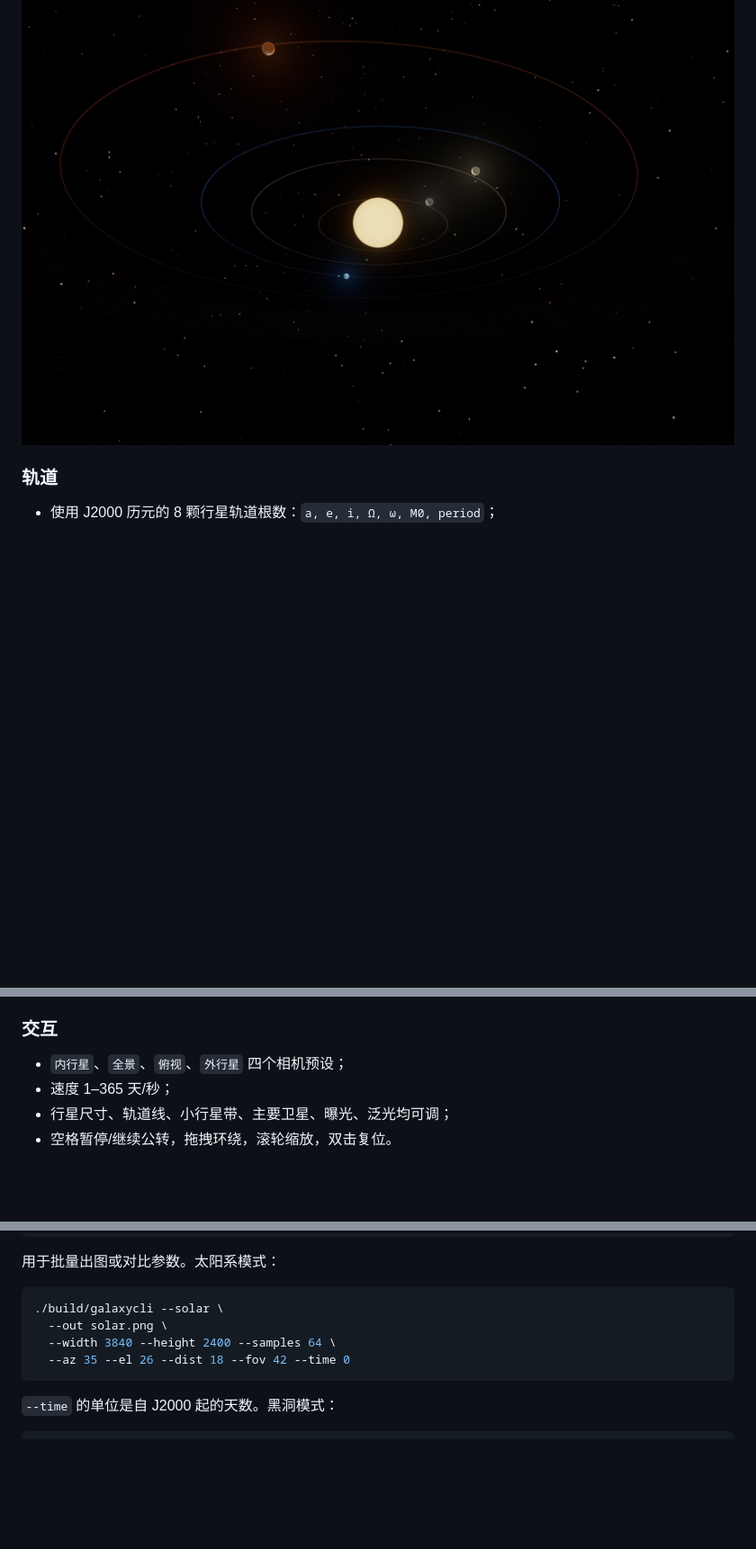
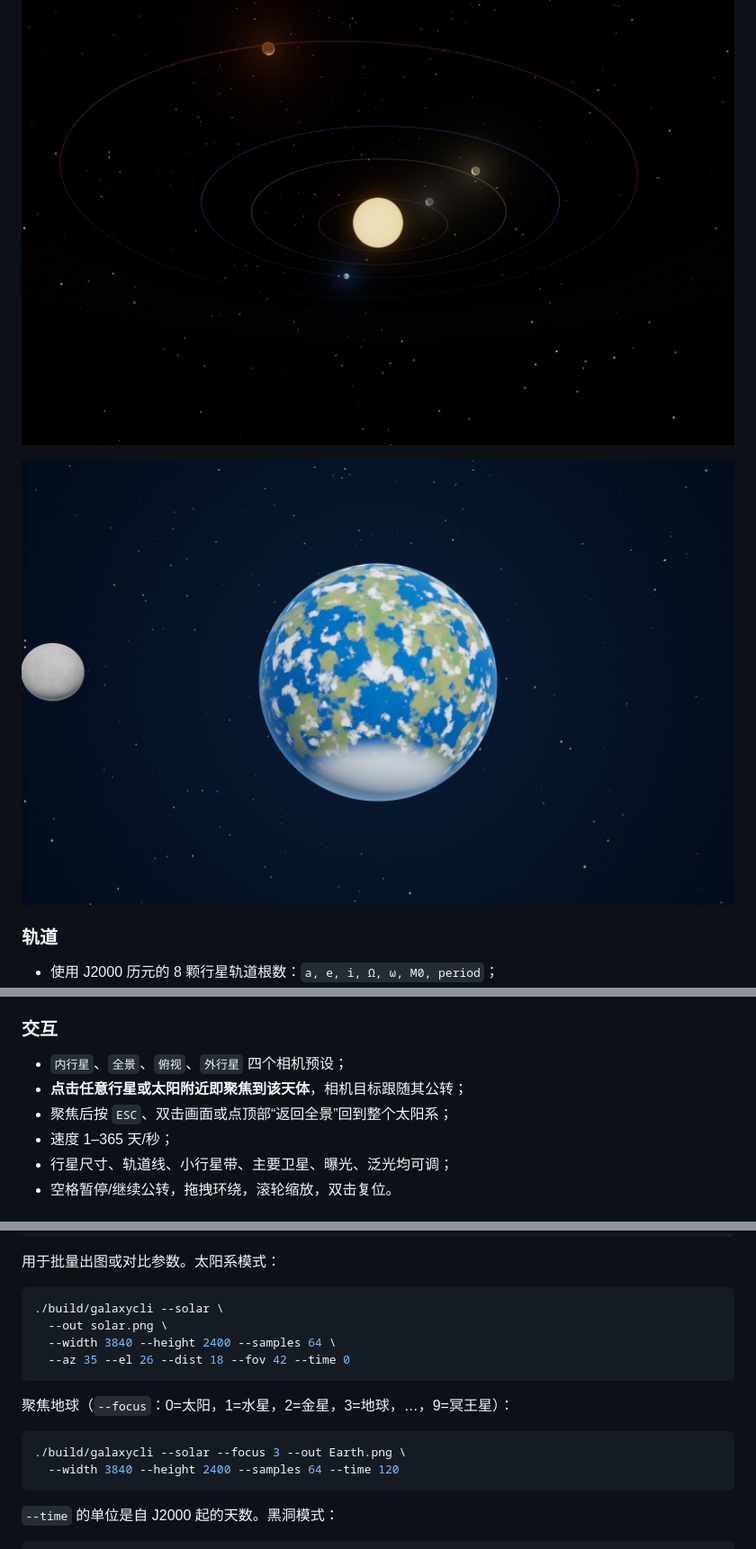
Before and after one commit to DavidLXu/milky-way-studio, a Markdown page: README.md, 3 parts joined by grey strips. Shown at 90% size. Rendered like a GitHub page; pictures changed too: SolarSystem_Earth_4K_preview.jpg (added); blank space fills up the shorter version.

Commit message:
Add click-to-focus solar system views and return-to-overview

````diff
--- a/README.md
+++ b/README.md
@@ -111,6 +111,8 @@
 
 ![Solar System](SolarSystem_4K_preview.jpg)
 
+![Earth focus](SolarSystem_Earth_4K_preview.jpg)
+
 ### 轨道
 
 - 使用 J2000 历元的 8 颗行星轨道根数：`a, e, i, Ω, ω, M0, period`；
@@ -134,6 +136,8 @@
 ### 交互
 
 - `内行星`、`全景`、`俯视`、`外行星` 四个相机预设；
+- **点击任意行星或太阳附近即聚焦到该天体**，相机目标跟随其公转；
+- 聚焦后按 `ESC`、双击画面或点顶部“返回全景”回到整个太阳系；
 - 速度 1–365 天/秒；
 - 行星尺寸、轨道线、小行星带、主要卫星、曝光、泛光均可调；
 - 空格暂停/继续公转，拖拽环绕，滚轮缩放，双击复位。
@@ -272,6 +276,13 @@ open "build/Milky Way Studio.app"
   --az 35 --el 26 --dist 18 --fov 42 --time 0
 ```
 
+聚焦地球（`--focus`：0=太阳，1=水星，2=金星，3=地球，…，9=冥王星）：
+
+```bash
+./build/galaxycli --solar --focus 3 --out Earth.png \
+  --width 3840 --height 2400 --samples 64 --time 120
+```
+
 `--time` 的单位是自 J2000 起的天数。黑洞模式：
 
 ```bash
````
Also changed, not shown: 9 other files.
